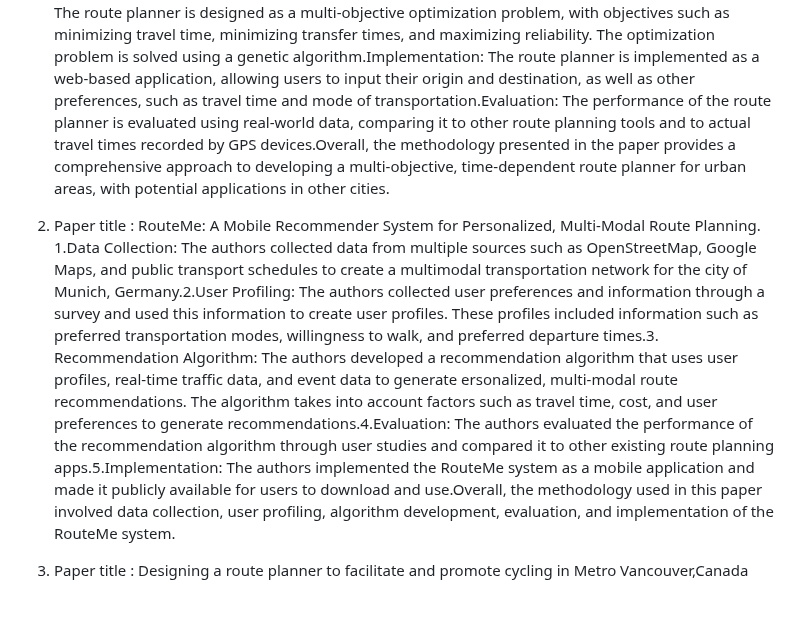
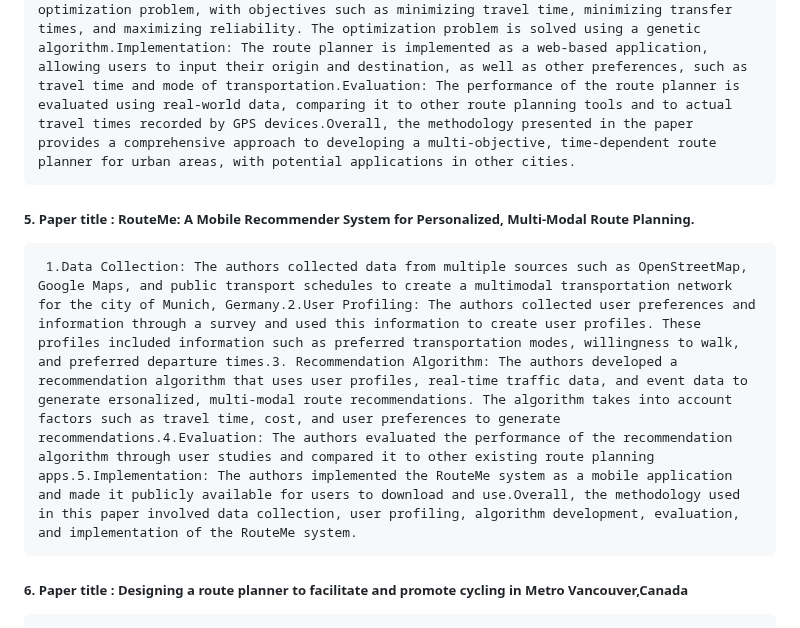
Before and after one commit to bholebaba0135/Destiny-Defined_TARP, a Markdown page: README.md, the part around one of its changes. Rendered like a GitHub page.

```diff
--- a/README.md
+++ b/README.md
@@ -206,12 +204,13 @@ Problem definition: The first stage involves defining the problem to be addresse
 
      The paper presents a methodological approach to develop a multi-objective, time-dependent route planner for urban areas, with a real-world application to Milan city. The methodology includes the following steps:
      Data collection: The first step is to collect data from various sources, including maps, traffic data, and public transportation schedules.Network representation: The city road network is represented as a graph, with nodes representing intersections and edges representing road segments.Traffic simulation: A traffic simulation model is developed to estimate travel times on road segments, considering different factors such as road geometry, speed limits, and traffic congestion.Public transportation simulation: A simulation model for public transportation is developed to estimate travel times and frequencies of buses and trains.Multi-objective optimization: The route planner is designed as a multi-objective optimization problem, with objectives such as minimizing travel time, minimizing transfer times, and maximizing reliability. The optimization problem is solved using a genetic algorithm.Implementation: The route planner is implemented as a web-based application, allowing users to input their origin and destination, as well as other preferences, such as travel time and mode of transportation.Evaluation: The performance of the route planner is evaluated using real-world data, comparing it to other route planning tools and to actual travel times recorded by GPS devices.Overall, the methodology presented in the paper provides a comprehensive approach to developing a multi-objective, time-dependent route planner for urban areas, with potential applications in other cities.
-2. Paper title : RouteMe: A Mobile Recommender System for Personalized, Multi-Modal Route Planning.
+
+##### 5. Paper title : RouteMe: A Mobile Recommender System for Personalized, Multi-Modal Route Planning.
      1.Data Collection: The authors collected data from multiple sources such as OpenStreetMap, Google Maps, and public transport schedules to create a multimodal transportation network for the city of Munich, Germany.2.User Profiling: The authors collected user preferences and information through a survey and used this information to create user profiles. These profiles included information such as preferred transportation modes, willingness to walk, and preferred departure times.3. Recommendation Algorithm: The authors developed a recommendation algorithm that uses user profiles, real-time traffic data, and event data to generate ersonalized, multi-modal route recommendations. The algorithm takes into account factors such as travel time, cost, and user preferences to generate recommendations.4.Evaluation: The authors evaluated the performance of the recommendation algorithm through user studies and compared it to other existing route planning apps.5.Implementation: The authors implemented the RouteMe system as a mobile application and made it publicly available for users to download and use.Overall, the methodology used in this paper involved data collection, user profiling, algorithm development, evaluation, and implementation of the RouteMe system.
 
 
 
-3. Paper title : Designing a route planner to facilitate and promote cycling in Metro Vancouver,Canada
+##### 6. Paper title : Designing a route planner to facilitate and promote cycling in Metro Vancouver,Canada
 
      The methodology of the paper "Designing a route planner to facilitate and promote cycling in Metro Vancouver, Canada" involves the development of a cycling route planner that incorporates various factors that influence the choice of cycling as a mode of transport. The planner is designed using a geographical information system-based approach and includes variables such as distance, elevation gain, safety, route features, air pollution, and links to transit. The planner also allows for the incorporation of multiple user preferences in route selection, uses topology to minimize data storage redundancy, and relies on node/vertex index tables to increase the efficiency of the route selection process. Overall, the methodology involves the integration of various technological and user-centered approaches to develop a cycling route planner that is effective and user-friendly.
 
```
Also changed, not shown: other parts of README.md (+1 -3 lines).
